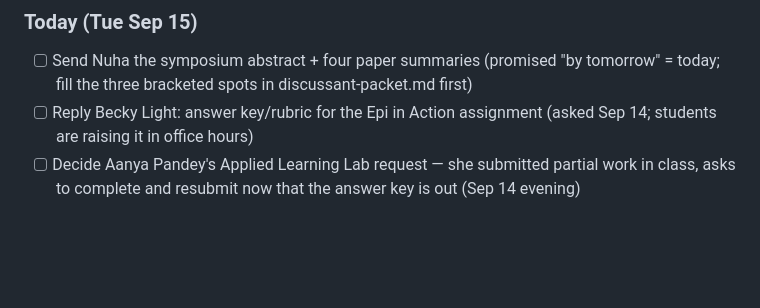
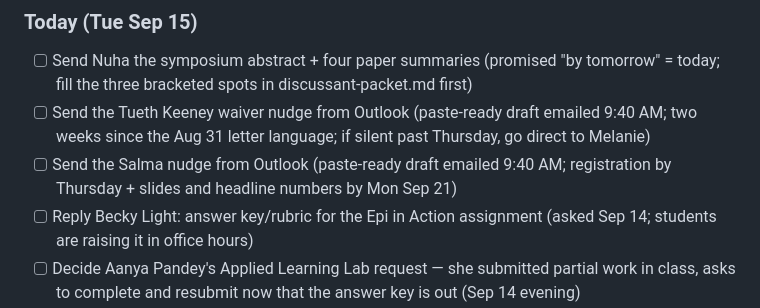
Before and after one commit to MrMoh19/speechify-personal, a Markdown page: daily/tasks.md, the part around the change. Rendered like a GitHub page; blank space fills up the shorter version.

Commit message:
Ledger: waiver nudge (Tueth Keeney, 2 weeks silent) and Salma nudge drafted and delivered
Co-Authored-By: Claude Fable 5 <noreply@anthropic.com>
Claude-Session: https://claude.ai/code/session_01PPwbUUWpfmtc9VHJ6fxbgv

```diff
--- a/daily/tasks.md
+++ b/daily/tasks.md
@@ -6,6 +6,8 @@ Maintained by the weekday morning brief. Each morning: yesterday's email is revi
 
 ### Today (Tue Sep 15)
 - [ ] Send Nuha the symposium abstract + four paper summaries (promised "by tomorrow" = today; fill the three bracketed spots in discussant-packet.md first)
+- [ ] Send the Tueth Keeney waiver nudge from Outlook (paste-ready draft emailed 9:40 AM; two weeks since the Aug 31 letter language; if silent past Thursday, go direct to Melanie)
+- [ ] Send the Salma nudge from Outlook (paste-ready draft emailed 9:40 AM; registration by Thursday + slides and headline numbers by Mon Sep 21)
 - [ ] Reply Becky Light: answer key/rubric for the Epi in Action assignment (asked Sep 14; students are raising it in office hours)
 - [ ] Decide Aanya Pandey's Applied Learning Lab request — she submitted partial work in class, asks to complete and resubmit now that the answer key is out (Sep 14 evening)
 
```
